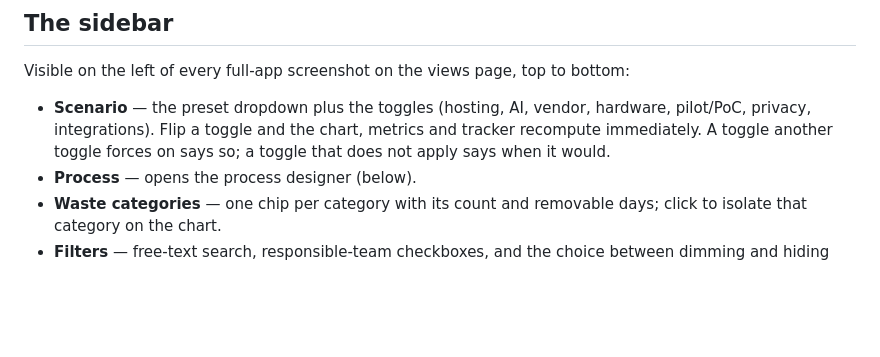
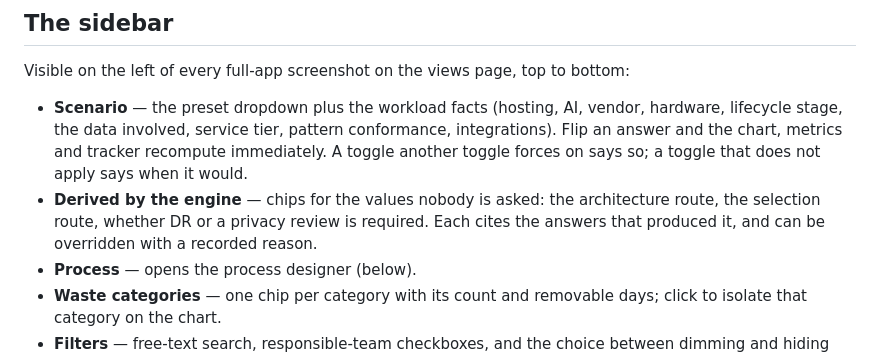
Before and after one commit to mrobinson2/flowline, a Markdown page: docs/UI-TOOLS.md, the part around the change. Rendered like a GitHub page; blank space fills up the shorter version.

```diff
--- a/docs/UI-TOOLS.md
+++ b/docs/UI-TOOLS.md
@@ -10,10 +10,15 @@ same tracked moment throughout, so the numbers agree with the views page.
 Visible on the left of every full-app screenshot on the views page, top to
 bottom:
 
-* **Scenario** — the preset dropdown plus the toggles (hosting, AI, vendor,
-  hardware, pilot/PoC, privacy, integrations). Flip a toggle and the chart,
-  metrics and tracker recompute immediately. A toggle another toggle forces
-  on says so; a toggle that does not apply says when it would.
+* **Scenario** — the preset dropdown plus the workload facts (hosting, AI,
+  vendor, hardware, lifecycle stage, the data involved, service tier,
+  pattern conformance, integrations). Flip an answer and the chart, metrics
+  and tracker recompute immediately. A toggle another toggle forces on says
+  so; a toggle that does not apply says when it would.
+* **Derived by the engine** — chips for the values nobody is asked: the
+  architecture route, the selection route, whether DR or a privacy review is
+  required. Each cites the answers that produced it, and can be overridden
+  with a recorded reason.
 * **Process** — opens the process designer (below).
 * **Waste categories** — one chip per category with its count and removable
   days; click to isolate that category on the chart.
```
Also changed, not shown: README.md (+2 -0 lines).
